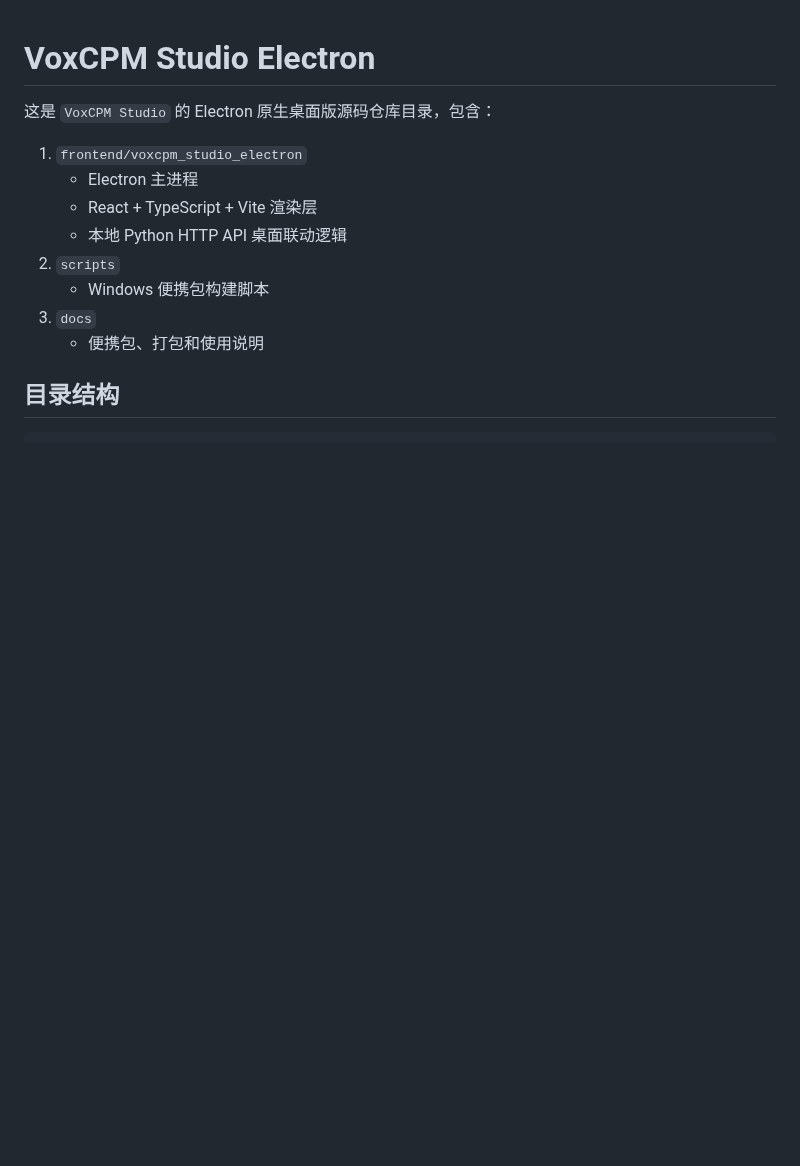
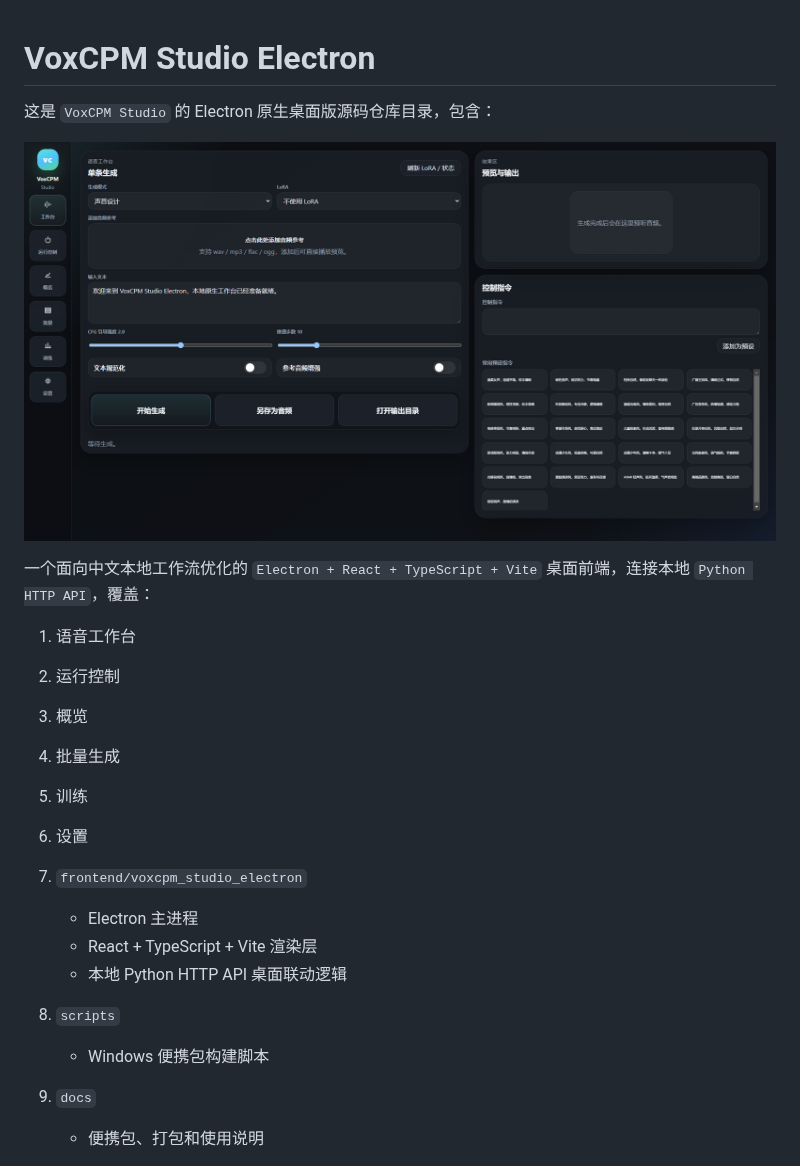
Before and after one commit to luojiang419/VoxCPM-Studio-Electron, a Markdown page: README.md, the part around one of its changes. GitHub-like rendering; pictures changed too: docs/screenshots/homepage-hero.png (added); blank space fills up the shorter version.

```diff
--- a/README.md
+++ b/README.md
@@ -1,6 +1,17 @@
 # VoxCPM Studio Electron
 
 这是 `VoxCPM Studio` 的 Electron 原生桌面版源码仓库目录，包含：
+
+![VoxCPM Studio Electron 首页预览](./docs/screenshots/homepage-hero.png)
+
+一个面向中文本地工作流优化的 `Electron + React + TypeScript + Vite` 桌面前端，连接本地 `Python HTTP API`，覆盖：
+
+1. 语音工作台
+2. 运行控制
+3. 概览
+4. 批量生成
+5. 训练
+6. 设置
 
 1. `frontend/voxcpm_studio_electron`
    - Electron 主进程
```
Also changed, not shown: other parts of README.md (+13 -0 lines), docs/screenshots/page-01.png (added), docs/screenshots/page-02.png (added), docs/screenshots/page-03.png (added), docs/screenshots/page-04.png (added), docs/screenshots/page-05.png (added).
